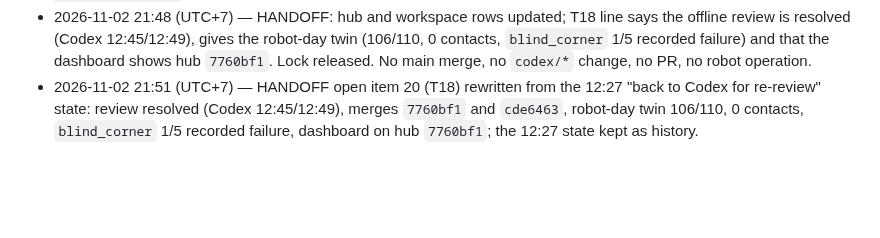
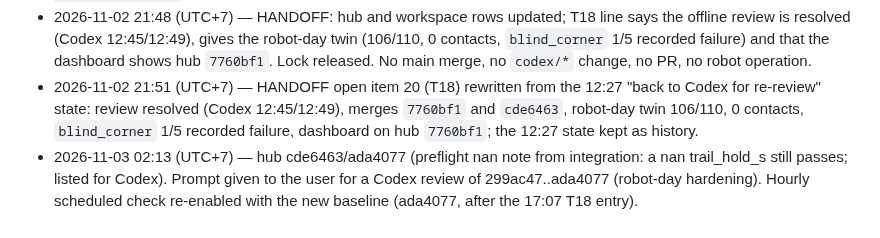
Before and after one commit to KobchokTime/Following-Mobile-Robot-in-Farm-Environment, a Markdown page: logs/claude.md, the part around the change. Rendered like a GitHub page; blank space fills up the shorter version.

Commit message:
Log: Codex review prompt for the robot-day hardening; hourly check re-enabled
Co-Authored-By: Claude Opus 5.5 <noreply@anthropic.com>
Claude-Session: https://claude.ai/code/session_016fn1VanMywqYFsePKuEyJE

```diff
--- a/logs/claude.md
+++ b/logs/claude.md
@@ -1760,3 +1760,4 @@ Earlier history: `history-2026-10-16.md`.
 - 2026-11-02 21:46 (UTC+7) — Merged `claude/workspace` `1b8a325` with `--no-ff` at `cde6463`, no conflicts. `python3 scripts/check.py`: PASS (238 tests). Pushed.
 - 2026-11-02 21:48 (UTC+7) — HANDOFF: hub and workspace rows updated; T18 line says the offline review is resolved (Codex 12:45/12:49), gives the robot-day twin (106/110, 0 contacts, `blind_corner` 1/5 recorded failure) and that the dashboard shows hub `7760bf1`. Lock released. No main merge, no `codex/*` change, no PR, no robot operation.
 - 2026-11-02 21:51 (UTC+7) — HANDOFF open item 20 (T18) rewritten from the 12:27 "back to Codex for re-review" state: review resolved (Codex 12:45/12:49), merges `7760bf1` and `cde6463`, robot-day twin 106/110, 0 contacts, `blind_corner` 1/5 recorded failure, dashboard on hub `7760bf1`; the 12:27 state kept as history.
+- 2026-11-03 02:13 (UTC+7) — hub cde6463/ada4077 (preflight nan note from integration: a nan trail_hold_s still passes; listed for Codex). Prompt given to the user for a Codex review of 299ac47..ada4077 (robot-day hardening). Hourly scheduled check re-enabled with the new baseline (ada4077, after the 17:07 T18 entry).
```
